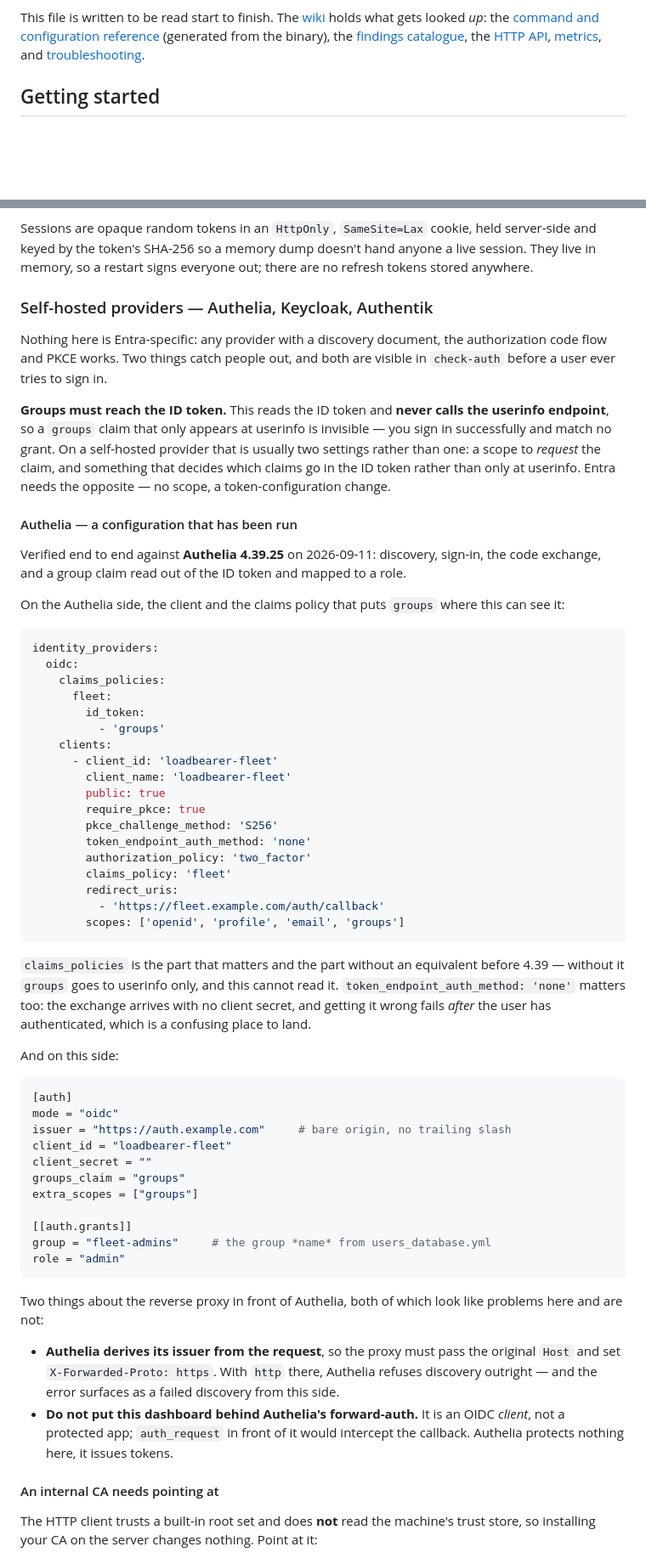
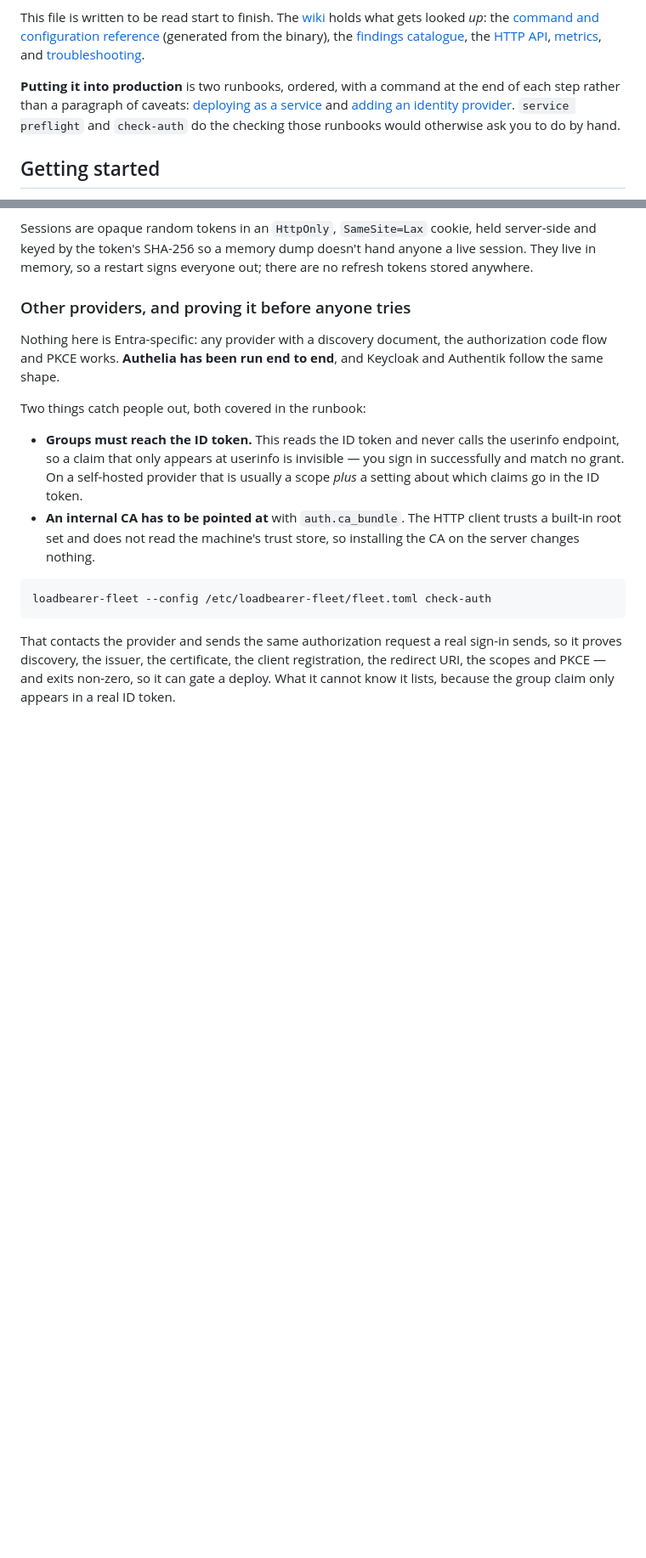
Before and after one commit to issinoho/loadbearer-fleet, a Markdown page: README.md, 2 parts joined by grey strips. Shown at 85% size. Drawn GitHub-style; blank space fills up the shorter version.

````diff
--- a/README.md
+++ b/README.md
@@ -21,6 +21,14 @@ looked *up*: the
 the [HTTP API](https://github.com/issinoho/loadbearer-fleet/wiki/HTTP-API),
 [metrics](https://github.com/issinoho/loadbearer-fleet/wiki/Metrics), and
 [troubleshooting](https://github.com/issinoho/loadbearer-fleet/wiki/Troubleshooting).
+
+**Putting it into production** is two runbooks, ordered, with a command at the
+end of each step rather than a paragraph of caveats:
+[deploying as a service](https://github.com/issinoho/loadbearer-fleet/wiki/Deploying-as-a-Service)
+and
+[adding an identity provider](https://github.com/issinoho/loadbearer-fleet/wiki/Adding-an-Identity-Provider).
+`service preflight` and `check-auth` do the checking those runbooks would
+otherwise ask you to do by hand.
 
 ## Getting started
 
@@ -517,85 +525,29 @@ server-side and keyed by the token's SHA-256 so a memory dump doesn't hand
 anyone a live session. They live in memory, so a restart signs everyone out;
 there are no refresh tokens stored anywhere.
 
-### Self-hosted providers — Authelia, Keycloak, Authentik
+### Other providers, and proving it before anyone tries
 
 Nothing here is Entra-specific: any provider with a discovery document, the
-authorization code flow and PKCE works. Two things catch people out, and both
-are visible in `check-auth` before a user ever tries to sign in.
+authorization code flow and PKCE works. **Authelia has been run end to end**,
+and Keycloak and Authentik follow the same shape.
 
-**Groups must reach the ID token.** This reads the ID token and **never calls
-the userinfo endpoint**, so a `groups` claim that only appears at userinfo is
-invisible — you sign in successfully and match no grant. On a self-hosted
-provider that is usually two settings rather than one: a scope to *request* the
-claim, and something that decides which claims go in the ID token rather than
-only at userinfo. Entra needs the opposite — no scope, a token-configuration
-change.
+Two things catch people out, both covered in the runbook:
 
-#### Authelia — a configuration that has been run
+- **Groups must reach the ID token.** This reads the ID token and never calls
+  the userinfo endpoint, so a claim that only appears at userinfo is invisible
+  — you sign in successfully and match no grant. On a self-hosted provider that
+  is usually a scope *plus* a setting about which claims go in the ID token.
+- **An internal CA has to be pointed at** with `auth.ca_bundle`. The HTTP
+  client trusts a built-in root set and does not read the machine's trust
+  store, so installing the CA on the server changes nothing.
 
-Verified end to end against **Authelia 4.39.25** on 2026-09-11: discovery,
-sign-in, the code exchange, and a group claim read out of the ID token and
-mapped to a role.
-
-On the Authelia side, the client and the claims policy that puts `groups`
-where this can see it:
-
-```yaml
-identity_providers:
-  oidc:
-    claims_policies:
-      fleet:
-        id_token:
-          - 'groups'
-    clients:
-      - client_id: 'loadbearer-fleet'
-        client_name: 'loadbearer-fleet'
-        public: true
-        require_pkce: true
-        pkce_challenge_method: 'S256'
-        token_endpoint_auth_method: 'none'
-        authorization_policy: 'two_factor'
-        claims_policy: 'fleet'
-        redirect_uris:
-          - 'https://fleet.example.com/auth/callback'
-        scopes: ['openid', 'profile', 'email', 'groups']
+```
+loadbearer-fleet --config /etc/loadbearer-fleet/fleet.toml check-auth
 ```
 
-`claims_policies` is the part that matters and the part without an equivalent
-before 4.39 — without it `groups` goes to userinfo only, and this cannot read
-it. `token_endpoint_auth_method: 'none'` matters too: the exchange arrives
-with no client secret, and getting it wrong fails *after* the user has
-authenticated, which is a confusing place to land.
+That contacts the provider and sends the same authorization request a real
+sign-in sends, so it proves discovery, the issuer, the certificate, the client
+registration, the redirect URI, the scopes and PKCE — and exits non-zero, so it
+can gate a deploy. What it cannot know it lists, because the group claim only
+appears in a real ID token.
 
-And on this side:
-
-```toml
-[auth]
-mode = "oidc"
-issuer = "https://auth.example.com"     # bare origin, no trailing slash
-client_id = "loadbearer-fleet"
-client_secret = ""
-groups_claim = "groups"
-extra_scopes = ["groups"]
-
-[[auth.grants]]
-group = "fleet-admins"     # the group *name* from users_database.yml
-role = "admin"
-```
-
-Two things about the reverse proxy in front of Authelia, both of which look
-like problems here and are not:
-
-- **Authelia derives its issuer from the request**, so the proxy must pass the
-  original `Host` and set `X-Forwarded-Proto: https`. With `http` there,
-  Authelia refuses discovery outright — and the error surfaces as a failed
-  discovery from this side.
-- **Do not put this dashboard behind Authelia's forward-auth.** It is an OIDC
-  *client*, not a protected app; `auth_request` in front of it would intercept
-  the callback. Authelia protects nothing here, it issues tokens.
-
-#### An internal CA needs pointing at
-
-The HTTP client trusts a built-in root set and does **not** read the machine's
-trust store, so installing your CA on the server changes nothing. Point at it:
-
````
Also changed, not shown: other parts of README.md (+21 -100 lines).
